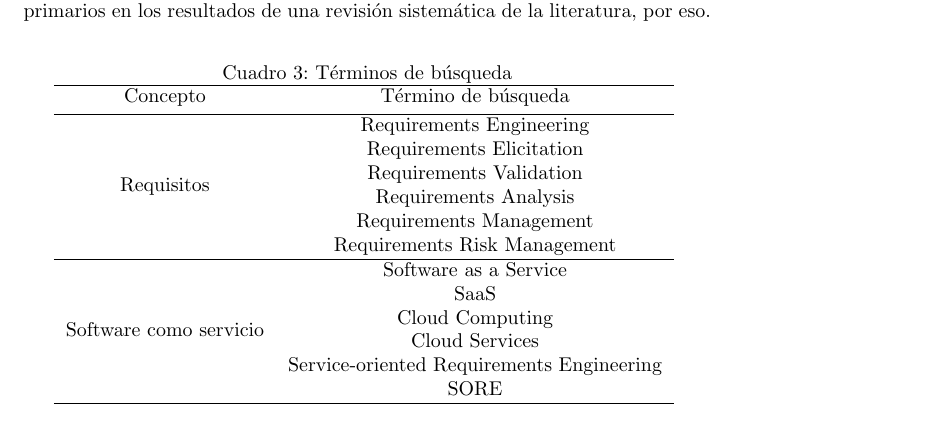
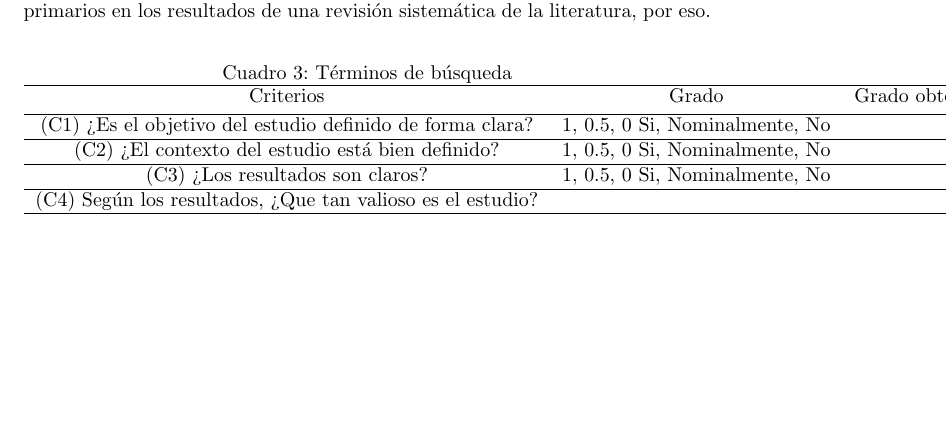
Before and after one commit to slalbertojesus/RSL--Revisi-n-de-la-literatura-sobre-las-actividades-de-requisitos-para-Software-como-Servicio, a LaTeX document (PROTOCOLO_RSL/SaaS_Requerimientos.tex): part of page 9 of 10, cut so that both start at the same text, the shorter picture padded with empty space. Compiled offline with pdfLaTeX.

Commit message:
Se agregó texto para Tabla para eval de cal

```diff
--- a/PROTOCOLO_RSL/SaaS_Requerimientos.tex
+++ b/PROTOCOLO_RSL/SaaS_Requerimientos.tex
@@ -222,28 +222,22 @@ en los resultados de una revisión sistemática de la literatura, por eso.
 
 \begin{table}[ht]
         \caption{Términos de búsqueda}
-        \centering % used for centering table
-        \begin{tabular}{c c}
+        \centering
+        \begin{tabular}{c c c}
                 \hline
-                Concepto & Término de búsqueda\\ [0.5ex] % inserts table
+                Criterios & Grado & Grado obtenido\\ [0.5ex]
                 %heading
-                \hline % inserts single horizontal line
-                Requisitos             & \makecell{Requirements Engineering \\
-                                                   Requirements Elicitation \\
-                                                   Requirements Validation \\
-                                                   Requirements Analysis \\
-                                                   Requirements Management \\
-                                                   Requirements Risk Management} \\
-                \hline % inserts single horizontal line
-                Software como servicio & \makecell{Software as a Service \\
-                                                   SaaS \\
-                                                   Cloud Computing \\
-                                                   Cloud Services\\
-                                                   Service-oriented Requirements Engineering \\
-                                                   SORE } \\[1ex]
+                \hline
+                (C1) ¿Es el objetivo del estudio definido de forma clara? & {1, 0.5, 0} {Si, Nominalmente, No} \\
+                \hline
+                (C2) ¿El contexto del estudio está bien definido? & {1, 0.5, 0} {Si, Nominalmente, No} \\
+                \hline
+                (C3) ¿Los resultados son claros? & {1, 0.5, 0} {Si, Nominalmente, No} \\
+                \hline
+                (C4) Según los resultados, ¿Que tan valioso es el estudio? \\
                 \hline
         \end{tabular}
-        \label{table:tablaterminos} % is used to refer this table in the text
+        \label{table:tablaterminos}
 \end{table}
 
 \subsection{Procedimiento de aplicación de evaluación}
```
Also changed, not shown: PROTOCOLO_RSL/SaaS_Requerimientos.tex (10 more changed lines).
